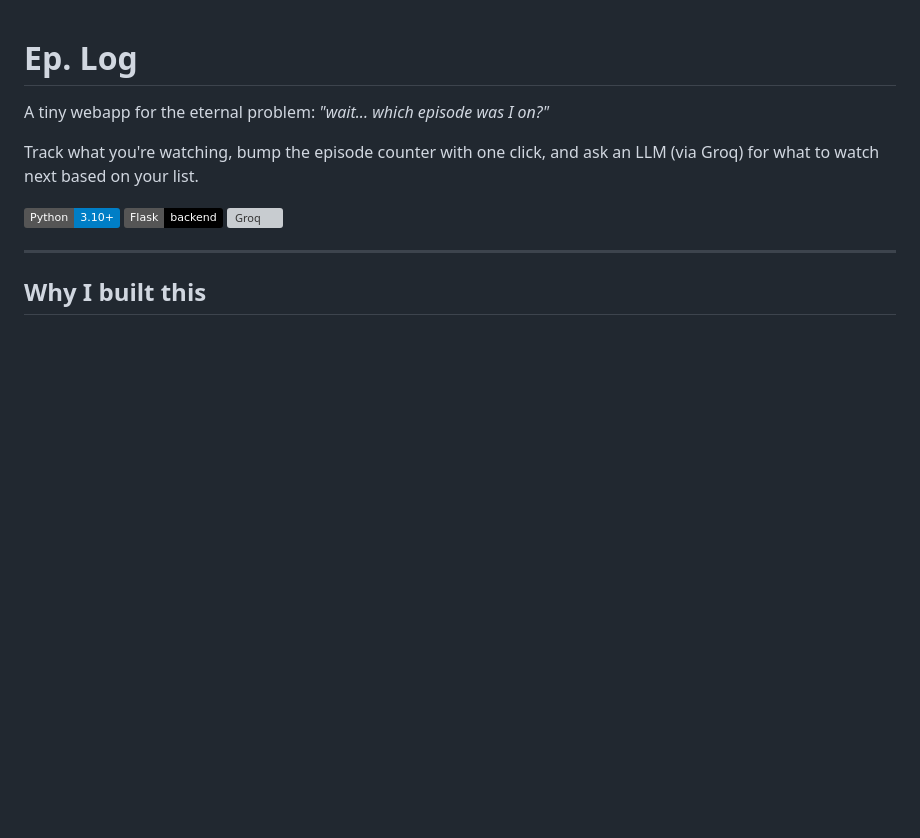
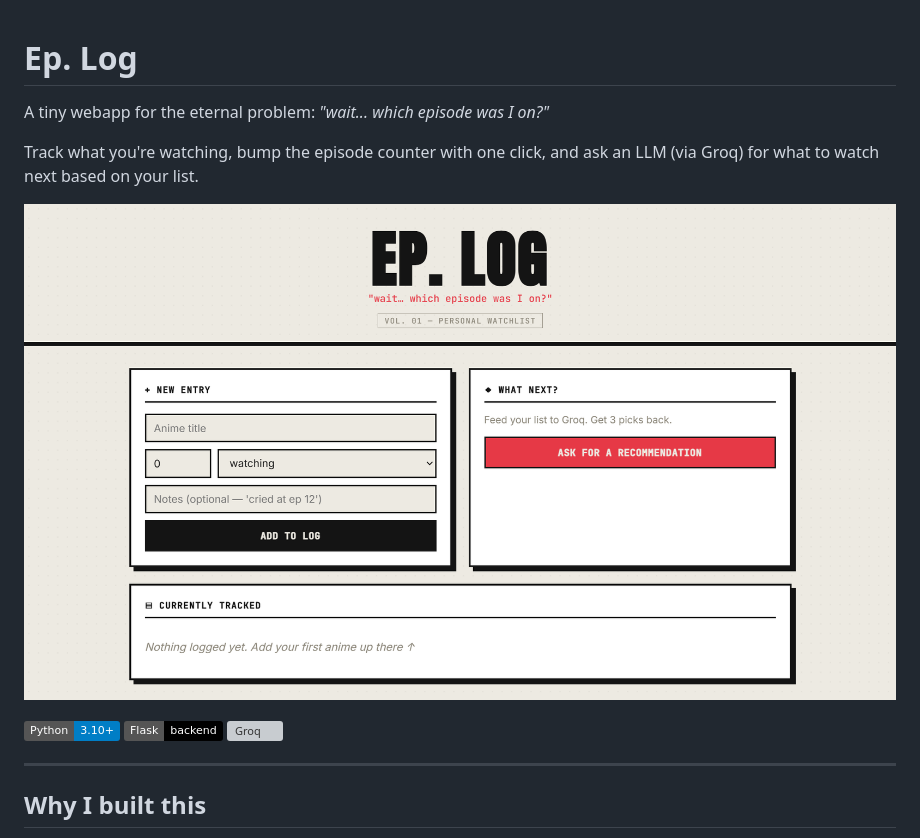
Before and after one commit to SHAROZ221/Ep-log, a Markdown page: README.md, the part around the change. GitHub-like rendering; pictures changed too: screenshots/preview.png (added); badges without logos; blank space fills up the shorter version; grey boxes are pictures that could not be loaded.

Commit message:
Add screenshot to README

```diff
--- a/README.md
+++ b/README.md
@@ -4,6 +4,8 @@ A tiny webapp for the eternal problem: *"wait... which episode was I on?"*
 
 Track what you're watching, bump the episode counter with one click, and ask
 an LLM (via Groq) for what to watch next based on your list.
+
+![Ep. Log screenshot](screenshots/preview.png)
 
 ![Python](https://img.shields.io/badge/Python-3.10+-blue)
 ![Flask](https://img.shields.io/badge/Flask-backend-black)
```
